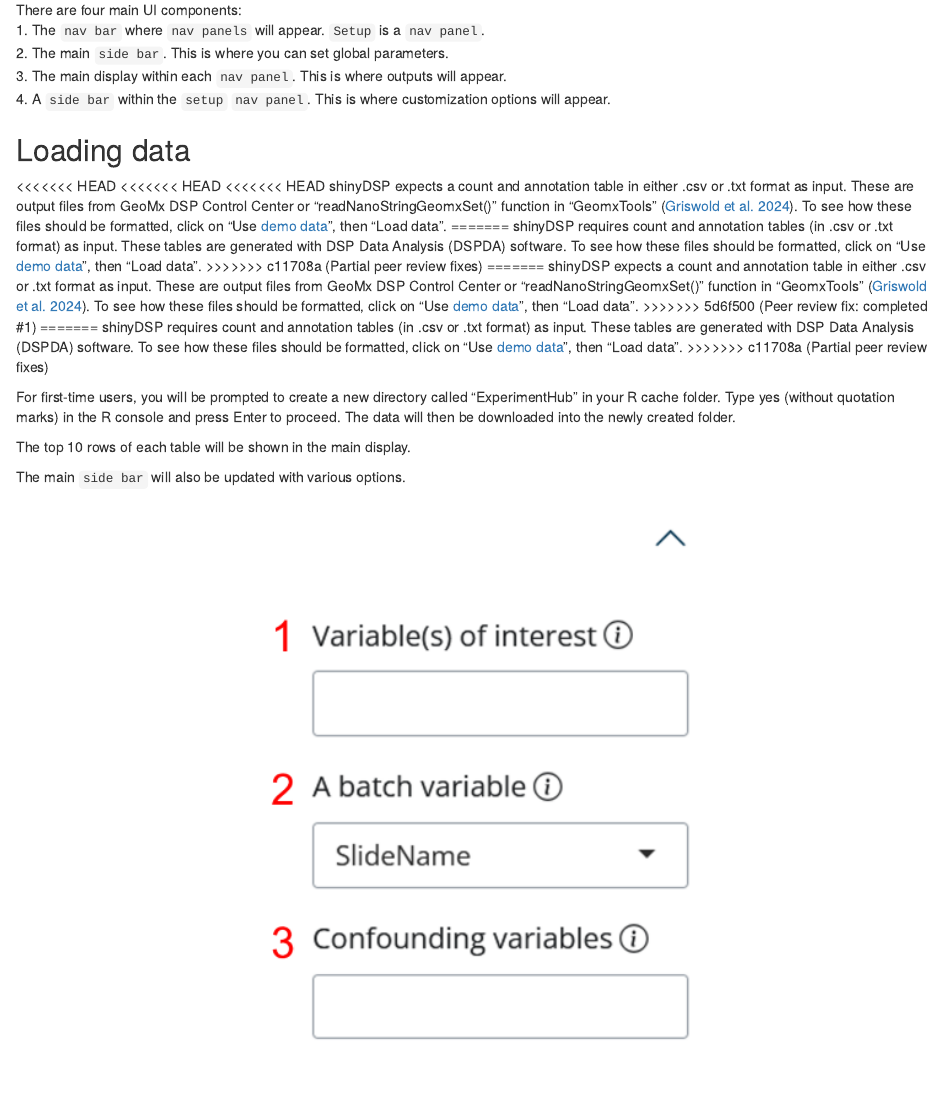
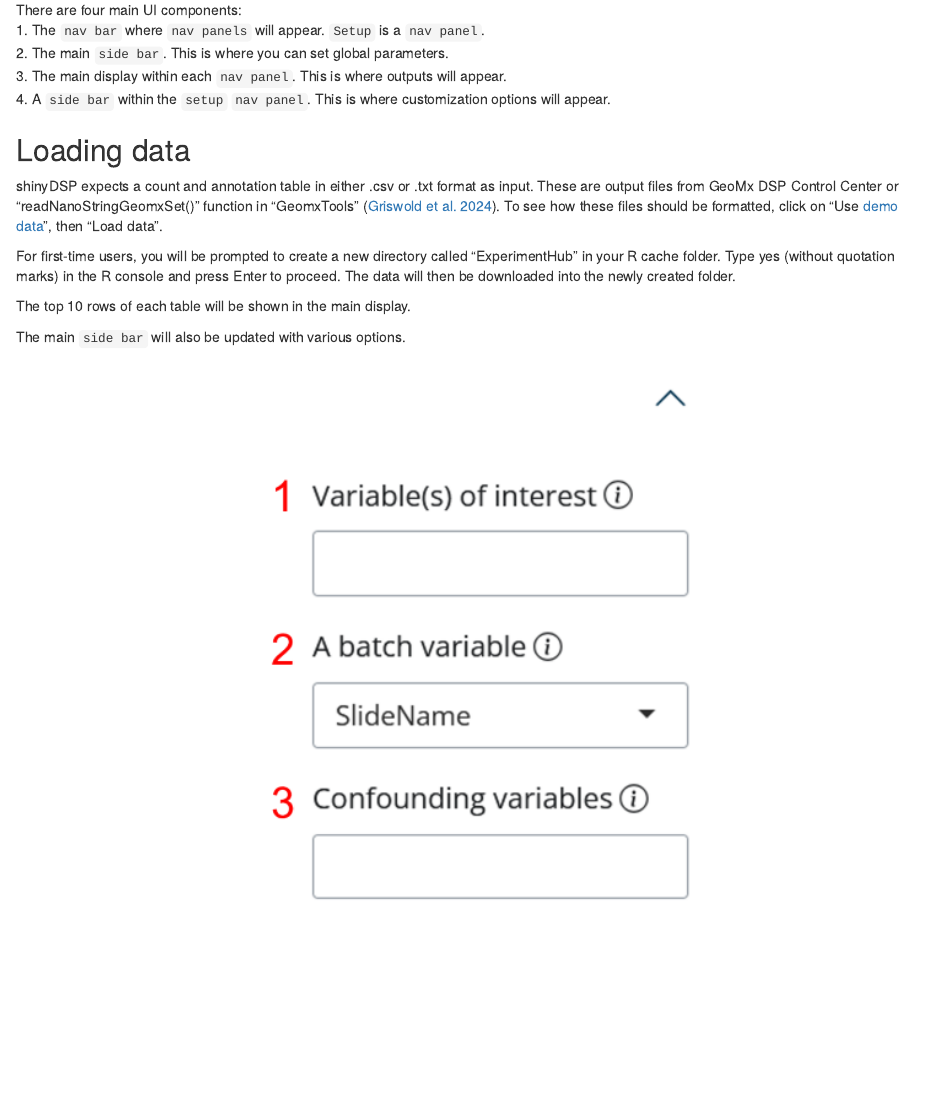
Before and after one commit to kimsjune/shinyDSP, an R Markdown document (vignettes/shinyDSP.Rmd): the page in a window 1100 px wide, from 1680 px down. Rendered offline with R 4.5, knitr and Pandoc, with nearby package versions; drawn as R Markdown's standard HTML page in place of the format the file asks for.

Commit message:
Trying cherry-pick AGAIN. Peer review fix: completed #1

```diff
--- a/vignettes/shinyDSP.Rmd
+++ b/vignettes/shinyDSP.Rmd
@@ -92,19 +92,9 @@
 
 ## Loading data
 
-<<<<<<< HEAD
-<<<<<<< HEAD
-<<<<<<< HEAD
+
 shinyDSP expects a count and annotation table in either .csv or .txt format as input. These are output files from GeoMx DSP Control Center or “readNanoStringGeomxSet()” function in “GeomxTools” [@griswold]. To see how these files should be formatted, click on "Use [demo data](https://nanostring.com/products/geomx-digital-spatial-profiler/spatial-organ-atlas/human-kidney/)", then "Load data".
-=======
-shinyDSP requires count and annotation tables (in .csv or .txt format) as input. These tables are generated with DSP Data Analysis (DSPDA) software. To see how these files should be formatted, click on "Use [demo data](https://nanostring.com/products/geomx-digital-spatial-profiler/spatial-organ-atlas/human-kidney/)", then "Load data".
->>>>>>> c11708a (Partial peer review fixes)
-=======
-shinyDSP expects a count and annotation table in either .csv or .txt format as input. These are output files from GeoMx DSP Control Center or “readNanoStringGeomxSet()” function in “GeomxTools” [@griswold]. To see how these files should be formatted, click on "Use [demo data](https://nanostring.com/products/geomx-digital-spatial-profiler/spatial-organ-atlas/human-kidney/)", then "Load data".
->>>>>>> 5d6f500 (Peer review fix: completed #1)
-=======
-shinyDSP requires count and annotation tables (in .csv or .txt format) as input. These tables are generated with DSP Data Analysis (DSPDA) software. To see how these files should be formatted, click on "Use [demo data](https://nanostring.com/products/geomx-digital-spatial-profiler/spatial-organ-atlas/human-kidney/)", then "Load data".
->>>>>>> c11708a (Partial peer review fixes)
+
 
 For first-time users, you will be prompted to create a new directory called "ExperimentHub" in your R cache folder. Type yes (without quotation marks) in the R console and press Enter to proceed. The data will then be downloaded into the newly created folder.
 
```
